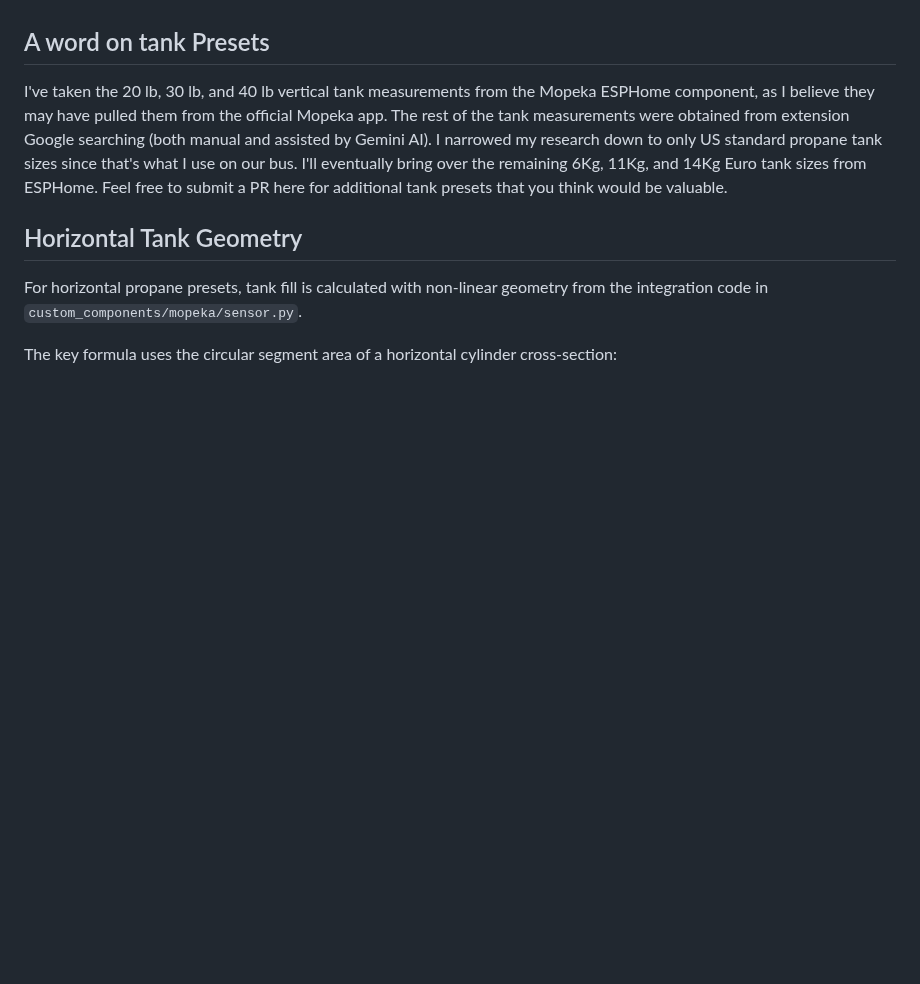
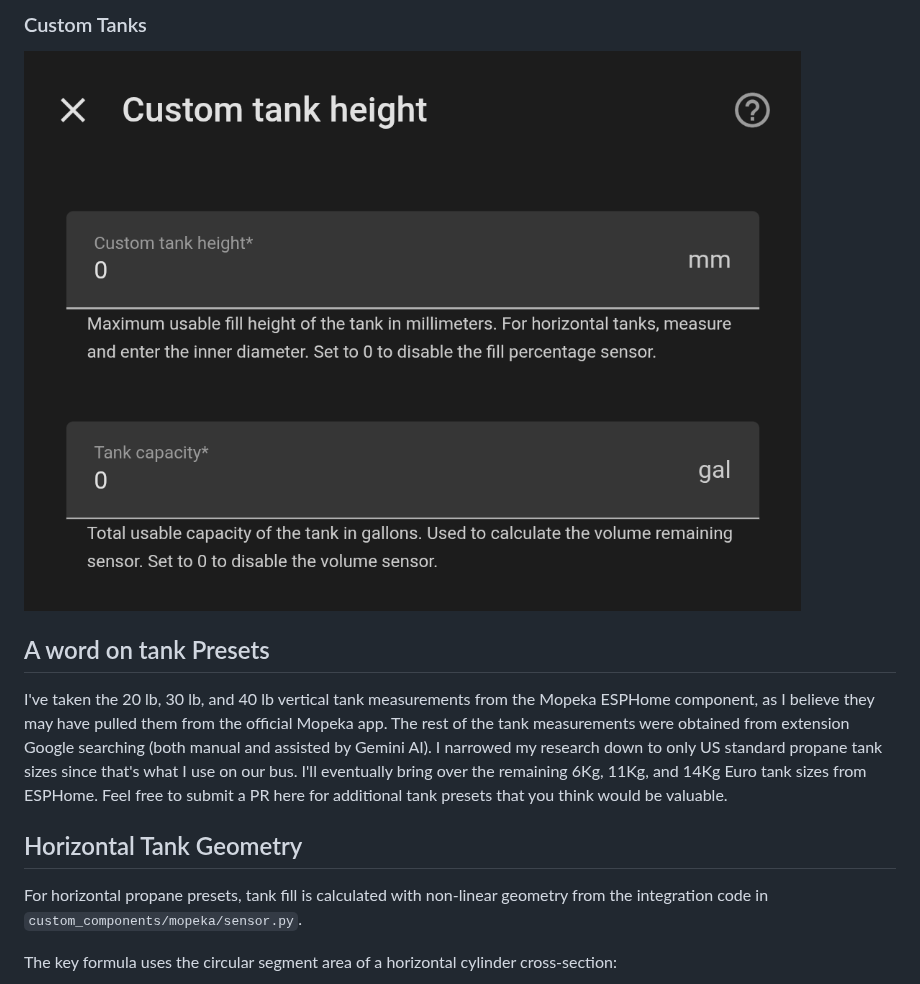
Before and after one commit to bb12489/mopeka-enhanced, a Markdown page: README.md, the part around one of its changes. GitHub-like rendering; pictures changed too: images/screenshots/custom tanks.png (added); blank space fills up the shorter version.

Commit message:
docs: add screenshot gallery to README

```diff
--- a/README.md
+++ b/README.md
@@ -31,3 +46,6 @@ I 100% welcome others to improve upon this work. Find any mistakes I made, make
+### Custom Tanks
+
+![Custom tanks](images/screenshots/custom%20tanks.png)
 
 ## A word on tank Presets
 
```
Also changed, not shown: other parts of README.md (+15 -0 lines), images/screenshots/ibc_presets.png (added), images/screenshots/propane_presets.png (added), images/screenshots/sensors.png (added).
